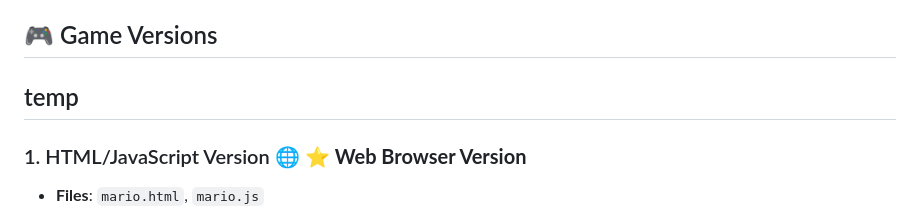
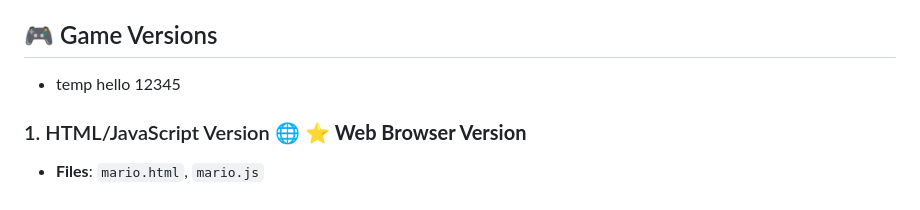
Before and after one commit to KainatSana/amzonq-challenge-super-mario, a Markdown page: README.md, the part around the change printed below. GitHub-like rendering.

Commit message:
updated-readme

```diff
--- a/README.md
+++ b/README.md
@@ -3,6 +3,6 @@
 Two reinterpretation of Super Mario games - one for the web, one for desktop. Both feature smooth animations and engaging gameplay!
 
 ## 🎮 Game Versions
-## temp
+- temp hello 12345
 
 ### 1. HTML/JavaScript Version 🌐 ⭐ **Web Browser Version**
```
Also changed, not shown: other parts of README.md (+2 -0 lines).
